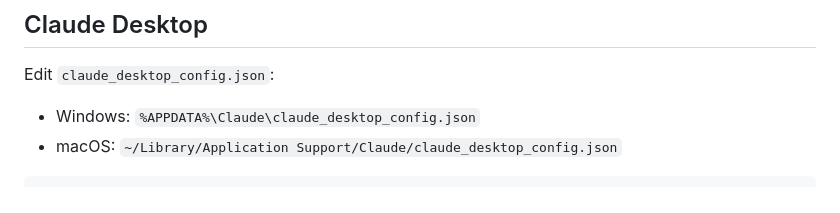
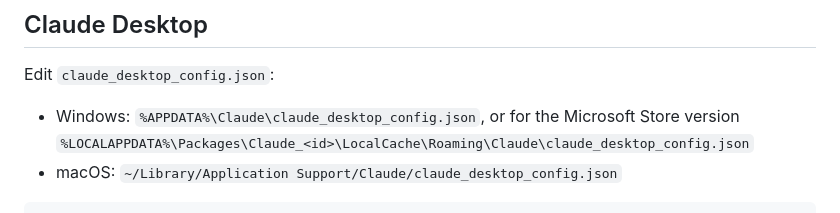
Before and after one commit to DannyFM-Artist/project-hub, a Markdown page: README.md, the part around the change. Drawn GitHub-style.

Commit message:
docs: Store-version Desktop config path, setup log in PLAN
README: add the Microsoft Store path of claude_desktop_config.json.
PLAN: record the approved setup (repos, autostart, Claude configs).

Co-Authored-By: Claude Opus 5.5 <noreply@anthropic.com>

````diff
--- a/README.md
+++ b/README.md
@@ -41,7 +41,7 @@ Nothing in this repo modifies Claude config files. You paste the snippets yourse
 
 Edit `claude_desktop_config.json`:
 
-- Windows: `%APPDATA%\Claude\claude_desktop_config.json`
+- Windows: `%APPDATA%\Claude\claude_desktop_config.json`, or for the Microsoft Store version `%LOCALAPPDATA%\Packages\Claude_<id>\LocalCache\Roaming\Claude\claude_desktop_config.json`
 - macOS: `~/Library/Application Support/Claude/claude_desktop_config.json`
 
 ```json
````
Also changed, not shown: PLAN.md (+1 -0 lines).
